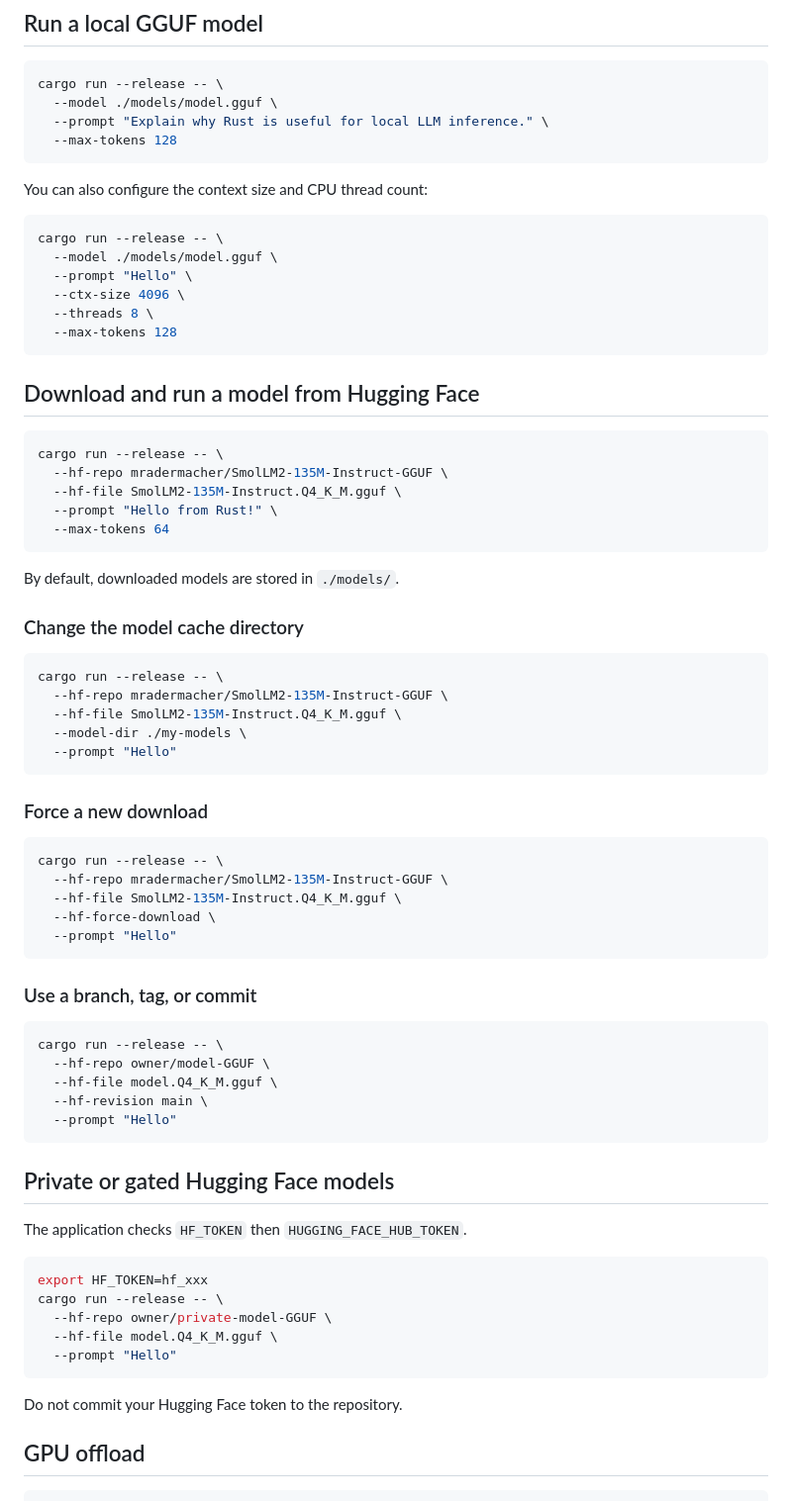
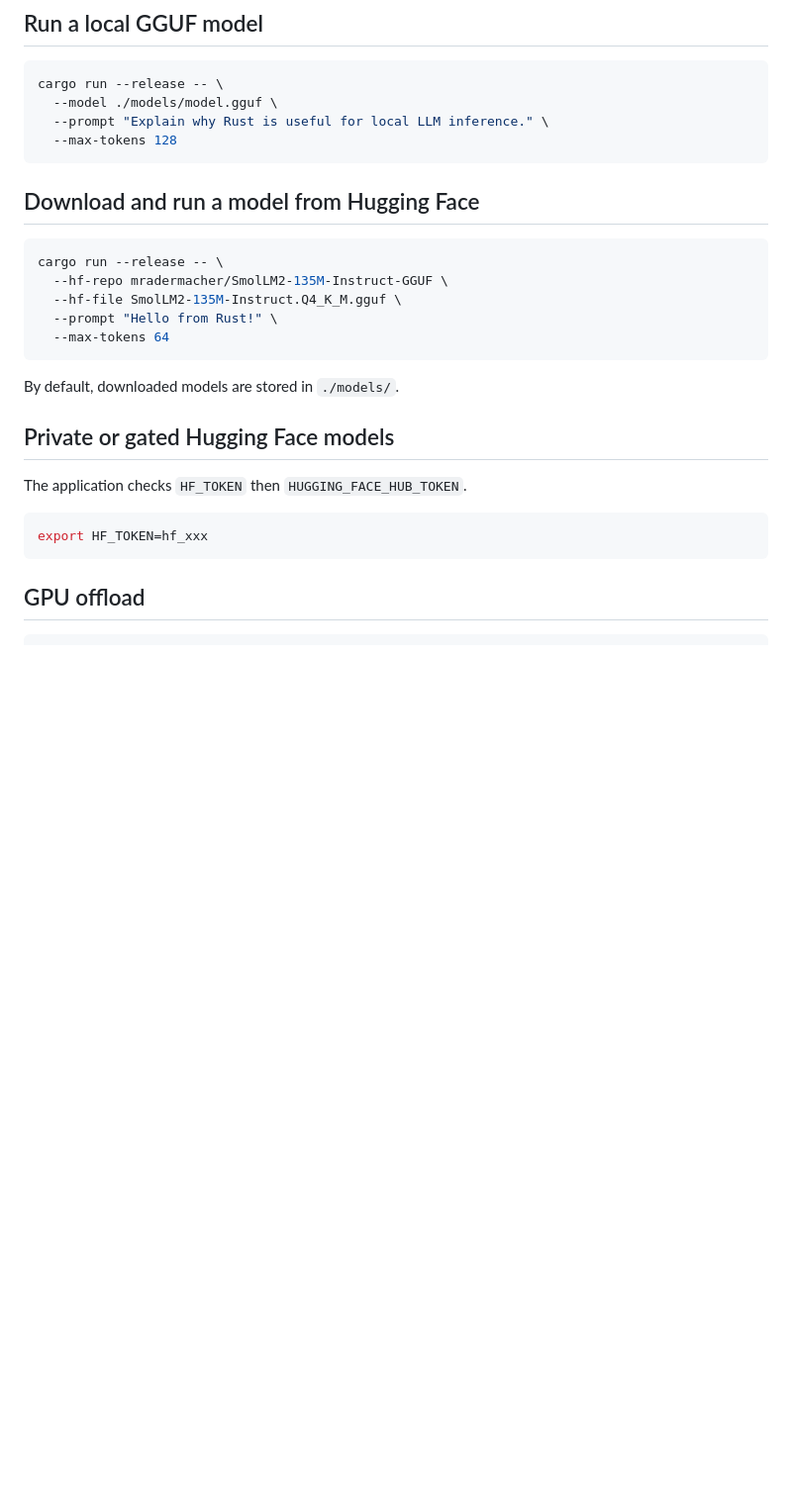
Before and after one commit to dhhieu113pro/rs-llama, a Markdown page: README.md, the part around one of its changes. Shown at 99% size. Rendered like a GitHub page; blank space fills up the shorter version.

````diff
--- a/README.md
+++ b/README.md
@@ -116,17 +140,6 @@ cargo run --release -- \
   --max-tokens 128
 ```
 
-You can also configure the context size and CPU thread count:
-
-```bash
-cargo run --release -- \
-  --model ./models/model.gguf \
-  --prompt "Hello" \
-  --ctx-size 4096 \
-  --threads 8 \
-  --max-tokens 128
-```
-
 ## Download and run a model from Hugging Face
 
 ```bash
@@ -139,49 +152,13 @@ cargo run --release -- \
 
 By default, downloaded models are stored in `./models/`.
 
-### Change the model cache directory
-
-```bash
-cargo run --release -- \
-  --hf-repo mradermacher/SmolLM2-135M-Instruct-GGUF \
-  --hf-file SmolLM2-135M-Instruct.Q4_K_M.gguf \
-  --model-dir ./my-models \
-  --prompt "Hello"
-```
-
-### Force a new download
-
-```bash
-cargo run --release -- \
-  --hf-repo mradermacher/SmolLM2-135M-Instruct-GGUF \
-  --hf-file SmolLM2-135M-Instruct.Q4_K_M.gguf \
-  --hf-force-download \
-  --prompt "Hello"
-```
-
-### Use a branch, tag, or commit
-
-```bash
-cargo run --release -- \
-  --hf-repo owner/model-GGUF \
-  --hf-file model.Q4_K_M.gguf \
-  --hf-revision main \
-  --prompt "Hello"
-```
-
 ## Private or gated Hugging Face models
 
 The application checks `HF_TOKEN` then `HUGGING_FACE_HUB_TOKEN`.
 
 ```bash
 export HF_TOKEN=hf_xxx
-cargo run --release -- \
-  --hf-repo owner/private-model-GGUF \
-  --hf-file model.Q4_K_M.gguf \
-  --prompt "Hello"
 ```
-
-Do not commit your Hugging Face token to the repository.
 
 ## GPU offload
 
````
Also changed, not shown: other parts of README.md (+47 -42 lines).
